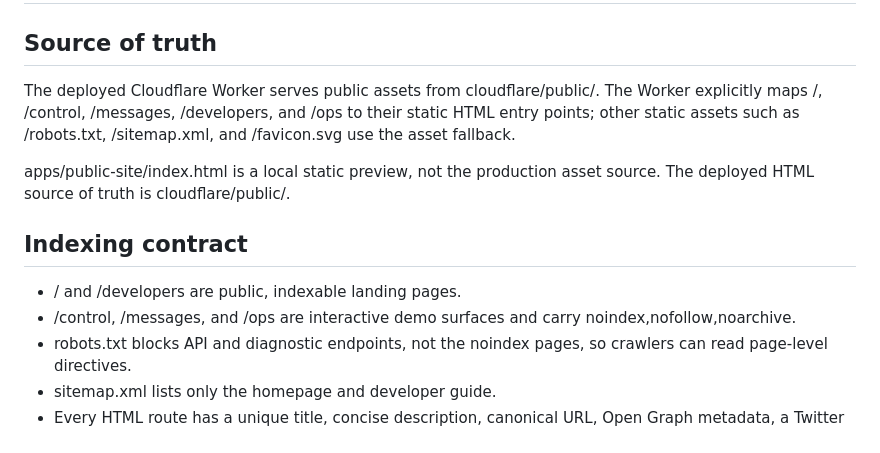
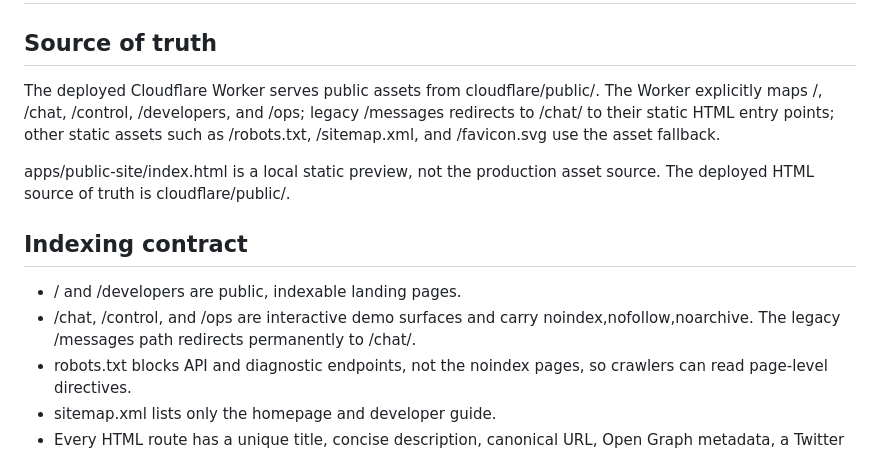
Before and after one commit to simondalmasso/Zungun, a Markdown page: docs/guides/public-site.md, the part around the change. Rendered like a GitHub page.

Commit message:
docs(web): document chat route migration

```diff
--- a/docs/guides/public-site.md
+++ b/docs/guides/public-site.md
@@ -2,14 +2,14 @@
 
 ## Source of truth
 
-The deployed Cloudflare Worker serves public assets from cloudflare/public/. The Worker explicitly maps /, /control, /messages, /developers, and /ops to their static HTML entry points; other static assets such as /robots.txt, /sitemap.xml, and /favicon.svg use the asset fallback.
+The deployed Cloudflare Worker serves public assets from cloudflare/public/. The Worker explicitly maps /, /chat, /control, /developers, and /ops; legacy /messages redirects to /chat/ to their static HTML entry points; other static assets such as /robots.txt, /sitemap.xml, and /favicon.svg use the asset fallback.
 
 apps/public-site/index.html is a local static preview, not the production asset source. The deployed HTML source of truth is cloudflare/public/.
 
 ## Indexing contract
 
 - / and /developers are public, indexable landing pages.
-- /control, /messages, and /ops are interactive demo surfaces and carry noindex,nofollow,noarchive.
+- /chat, /control, and /ops are interactive demo surfaces and carry noindex,nofollow,noarchive. The legacy /messages path redirects permanently to /chat/.
 - robots.txt blocks API and diagnostic endpoints, not the noindex pages, so crawlers can read page-level directives.
 - sitemap.xml lists only the homepage and developer guide.
 - Every HTML route has a unique title, concise description, canonical URL, Open Graph metadata, a Twitter card, and the shared SVG brand assets.
```
